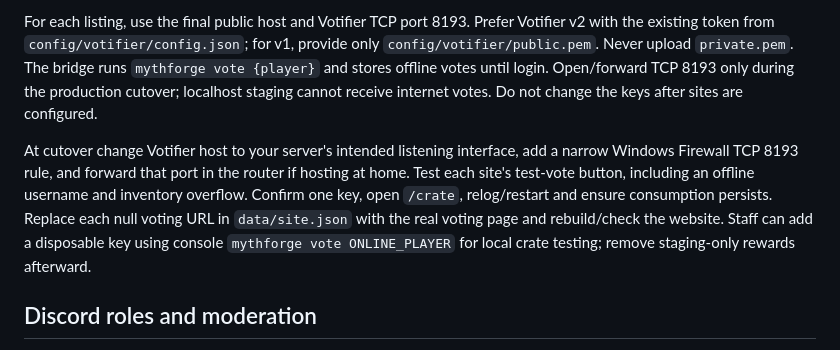
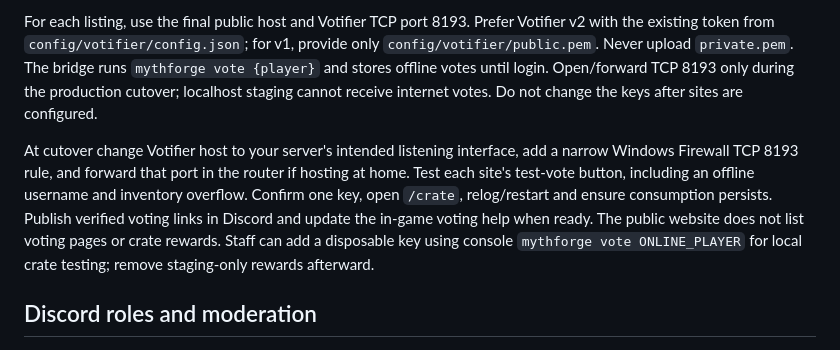
Before and after one commit to j3sterl0rd-max/Mythforge, a Markdown page: server/ops/LAUNCH-README.md, the part around the change. GitHub-like rendering.

Commit message:
Keep voting setup instructions off the public website

```diff
--- a/server/ops/LAUNCH-README.md
+++ b/server/ops/LAUNCH-README.md
@@ -66,7 +66,7 @@ Create owner accounts and register the final public Java server on Minecraft-MP,
 
 For each listing, use the final public host and Votifier TCP port 8193. Prefer Votifier v2 with the existing token from `config/votifier/config.json`; for v1, provide only `config/votifier/public.pem`. Never upload `private.pem`. The bridge runs `mythforge vote {player}` and stores offline votes until login. Open/forward TCP 8193 only during the production cutover; localhost staging cannot receive internet votes. Do not change the keys after sites are configured.
 
-At cutover change Votifier host to your server's intended listening interface, add a narrow Windows Firewall TCP 8193 rule, and forward that port in the router if hosting at home. Test each site's test-vote button, including an offline username and inventory overflow. Confirm one key, open `/crate`, relog/restart and ensure consumption persists. Replace each null voting URL in `data/site.json` with the real voting page and rebuild/check the website. Staff can add a disposable key using console `mythforge vote ONLINE_PLAYER` for local crate testing; remove staging-only rewards afterward.
+At cutover change Votifier host to your server's intended listening interface, add a narrow Windows Firewall TCP 8193 rule, and forward that port in the router if hosting at home. Test each site's test-vote button, including an offline username and inventory overflow. Confirm one key, open `/crate`, relog/restart and ensure consumption persists. Publish verified voting links in Discord and update the in-game voting help when ready. The public website does not list voting pages or crate rewards. Staff can add a disposable key using console `mythforge vote ONLINE_PLAYER` for local crate testing; remove staging-only rewards afterward.
 
 ## Discord roles and moderation
 
```
